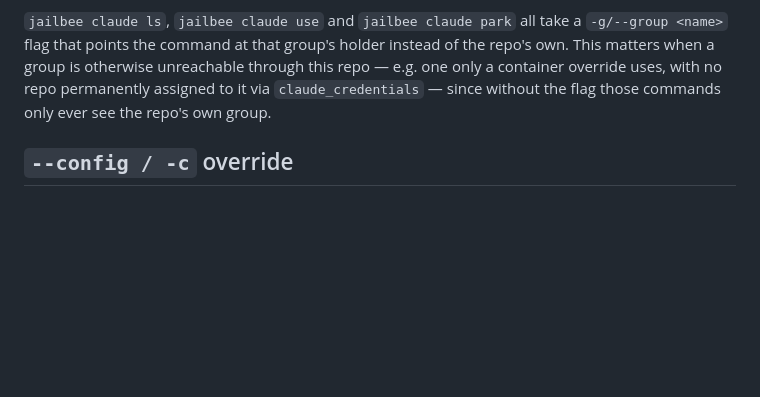
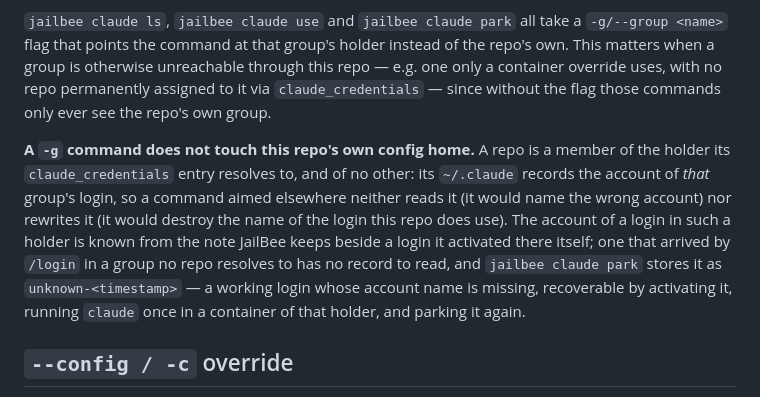
Before and after one commit to VRTFinland/jailbee, a Markdown page: docs/config.md, the part around the change. Rendered like a GitHub page; blank space fills up the shorter version.

Commit message:
docs: what `-g` does and does not touch, and how a park gets its name
`-g` was documented as "points the command at that group's holder", which
said nothing about the half users hit: the calling repo is not a member of
that holder, so a `-g` command neither reads nor rewrites this repo's own
`~/.claude` — and the account name a park writes there comes from the
holder's note rather than any config home. Also names the flag in the
`docs/commands.md` rows for `claude ls`/`use`/`park`, which had it only in
`config.md` and the in-container skill reference.

Claude-Session: https://claude.ai/code/session_019425ADJCBPX8G5jD3nJm4s

```diff
--- a/docs/config.md
+++ b/docs/config.md
@@ -1793,6 +1793,18 @@ unreachable through this repo — e.g. one only a container override uses,
 with no repo permanently assigned to it via `claude_credentials` — since
 without the flag those commands only ever see the repo's own group.
 
+**A `-g` command does not touch this repo's own config home.** A repo is a
+member of the holder its `claude_credentials` entry resolves to, and of no
+other: its `~/.claude` records the account of *that* group's login, so a
+command aimed elsewhere neither reads it (it would name the wrong account)
+nor rewrites it (it would destroy the name of the login this repo does use).
+The account of a login in such a holder is known from the note JailBee keeps
+beside a login it activated there itself; one that arrived by `/login` in a
+group no repo resolves to has no record to read, and `jailbee claude park`
+stores it as `unknown-<timestamp>` — a working login whose account name is
+missing, recoverable by activating it, running `claude` once in a container of
+that holder, and parking it again.
+
 ## `--config / -c` override
 
 `jailbee -c /path/to/config.yaml <subcommand>` bypasses discovery and uses
```
Also changed, not shown: docs/commands.md (+3 -3 lines), 1 other file.
